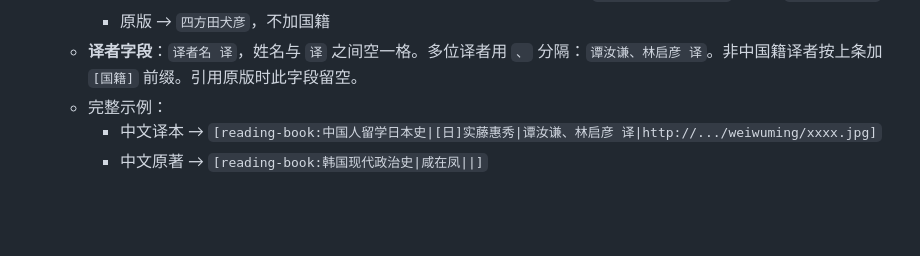
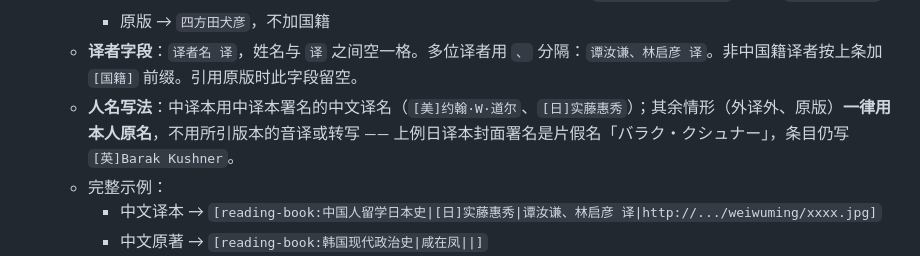
Before and after one commit to Roloyty/weiwuming-wechat-formatter, a Markdown page: SKILL.md, the part around the change. GitHub-like rendering; blank space fills up the shorter version.

```diff
--- a/SKILL.md
+++ b/SKILL.md
@@ -193,6 +193,7 @@ These blocks should appear directly after the preceding content, without any int
     - 外译外（非中译本）→ 作者与译者都不是中国人，两边都标：作者 `[英]Barak Kushner`，译者 `[日]井形彬 译`
     - 原版 → `四方田犬彦`，不加国籍
   - **译者字段**：`译者名 译`，姓名与 `译` 之间空一格。多位译者用 `、` 分隔：`谭汝谦、林启彦 译`。非中国籍译者按上条加 `[国籍]` 前缀。引用原版时此字段留空。
+  - **人名写法**：中译本用中译本署名的中文译名（`[美]约翰·W·道尔`、`[日]实藤惠秀`）；其余情形（外译外、原版）**一律用本人原名**，不用所引版本的音译或转写 —— 上例日译本封面署名是片假名「バラク・クシュナー」，条目仍写 `[英]Barak Kushner`。
   - 完整示例：
     - 中文译本 → `[reading-book:中国人留学日本史|[日]实藤惠秀|谭汝谦、林启彦 译|http://.../weiwuming/xxxx.jpg]`
     - 中文原著 → `[reading-book:韩国现代政治史|咸在凤||]`
```
Also changed, not shown: references/syntax_rules.md (+11 -1 lines).
